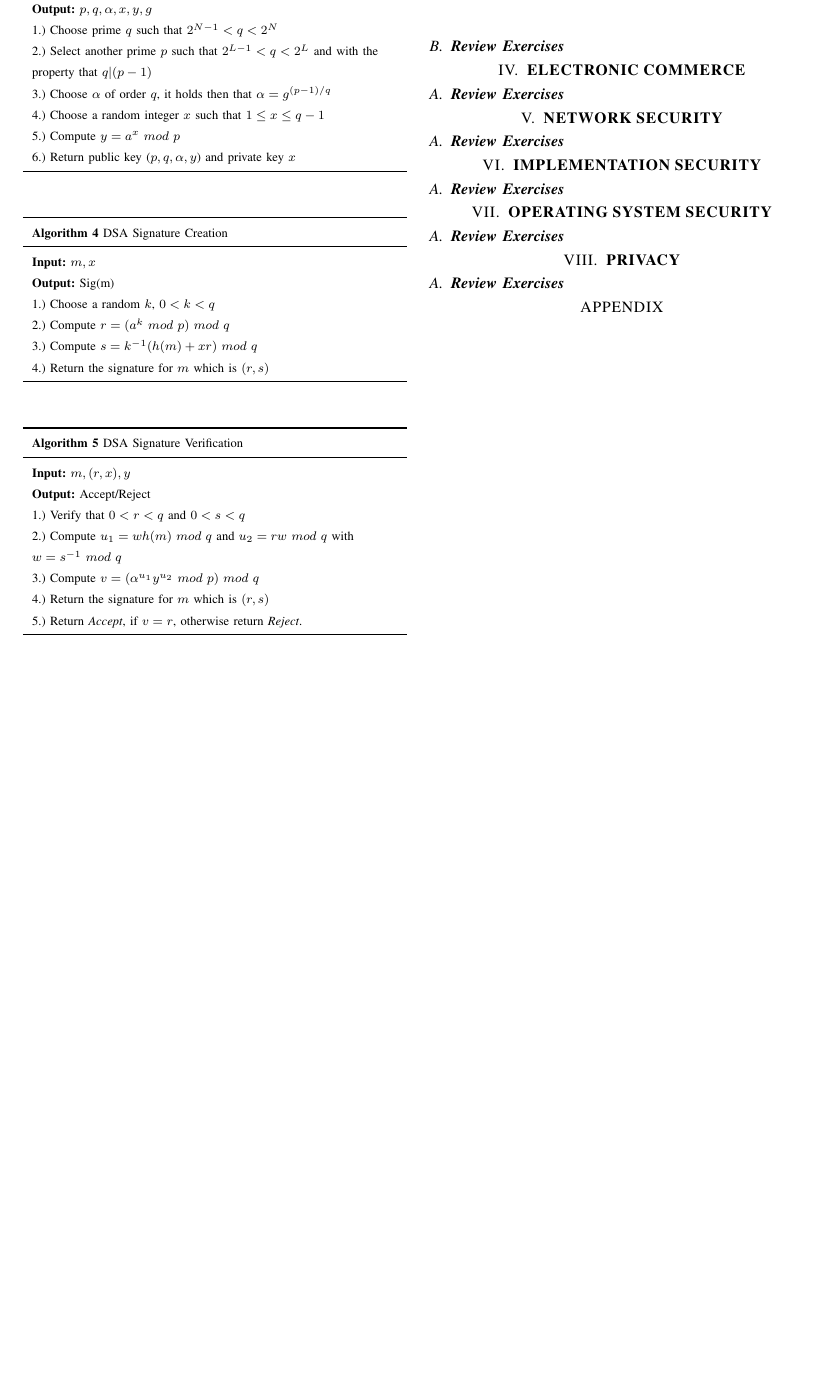
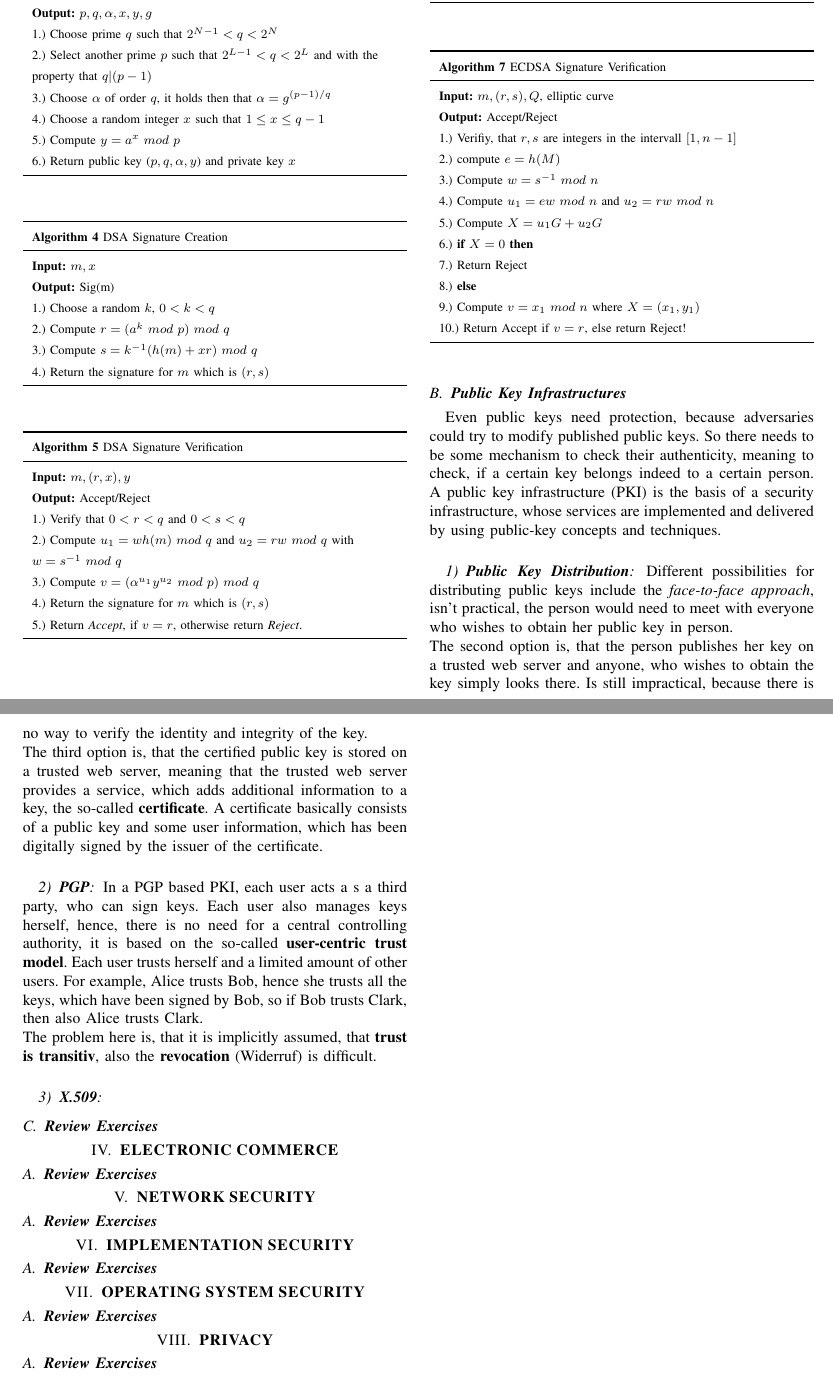
Before and after one commit to delanyinspiron6400/eis, a LaTeX paper (root.tex): part of page 5 of 5 before the commit and two parts of pages 5 and 6 of 6 after it, the two joined at a grey line, cut so that both start at the same text, the shorter picture padded with empty space. Compiled offline with pdfLaTeX.

Commit message:
next commit, I can't come up with new commit messages xD

```diff
--- a/root.tex
+++ b/root.tex
@@ -476,11 +476,46 @@ Two entities choose a finite field $\mathbb{F}_q$, an elliptic curve E, defined
     \end{tabularx}
   \end{center}
 \end{table}
+\begin{table}[h!]
+  \begin{center}
+    \begin{tabularx}{\columnwidth}{ l   }
+    \toprule
+    \textbf{Algorithm 7} ECDSA Signature Verification \\ \midrule
+    \textbf{Input:} $m,(r,s),Q$, elliptic curve \\
+    \textbf{Output:} Accept/Reject \\
+    1.) Verifiy, that $r,s$ are integers in the intervall $[1,n-1]$ \\
+    2.) compute $e = h(M)$ \\
+    3.) Compute $w = s^{-1} \ mod \ n$ \\
+    4.) Compute $u_1 = ew \ mod \ n $ and $u_2 = rw \ mod \ n$ \\
+    5.) Compute $X = u_1G + u_2G$ \\
+    6.) \textbf{if} $X=0$ \textbf{then} \\
+    7.) 	  Return Reject \\
+    8.) \textbf{else} \\
+    9.) Compute $v=x_1 \ mod \ n$ where $X=(x_1,y_1)$ \\
+    10.) Return Accept if $v=r$, else return Reject!\\
+    \bottomrule
+    \end{tabularx}
+  \end{center}
+\end{table}
 
 
-
-
-
+\subsection{\textbf{Public Key Infrastructures}}
+Even public keys need protection, because adversaries could try to modify published public keys.
+So there needs to be some mechanism to check their authenticity, meaning to check, if a certain key belongs indeed to a certain person.
+A public key infrastructure (PKI) is the basis of a security infrastructure, whose services are implemented and delivered by using public-key concepts and techniques.
+\vspace{0.5cm}
+\subsubsection{\textbf{Public Key Distribution}}
+Different possibilities for distributing public keys include the \emph{face-to-face approach}, isn't practical, the person would need to meet with everyone who wishes to obtain her public key in person. \\
+The second option is, that the person publishes her key on a trusted web server and anyone, who wishes to obtain the key simply looks there. Is still impractical, because there is no way to verify the identity and integrity of the key. \\
+The third option is, that the certified public key is stored on a trusted web server, meaning that the trusted web server provides a service, which adds additional information to a key, the so-called \textbf{certificate}.
+A certificate basically consists of a public key and some user information, which has been digitally signed by the issuer of the certificate.
+\vspace{0.5cm}
+\subsubsection{\textbf{PGP}}
+In a PGP based PKI, each user acts a s a third party, who can sign keys. Each user also manages keys herself, hence, there is no need for a central controlling authority, it is based on the so-called \textbf{user-centric trust model}. Each user trusts herself and a limited amount of other users.
+For example, Alice trusts Bob, hence she trusts all the keys, which have been signed by Bob, so if Bob trusts Clark, then also Alice trusts Clark. \\
+The problem here is, that it is implicitly assumed, that \textbf{trust is transitiv}, also the \textbf{revocation} (Widerruf) is difficult.
+\vspace{0.5cm}
+\subsubsection{\textbf{X.509}}
 
 
 
```
Also changed, not shown: root.pdf, root.tex (4 more changed lines).
